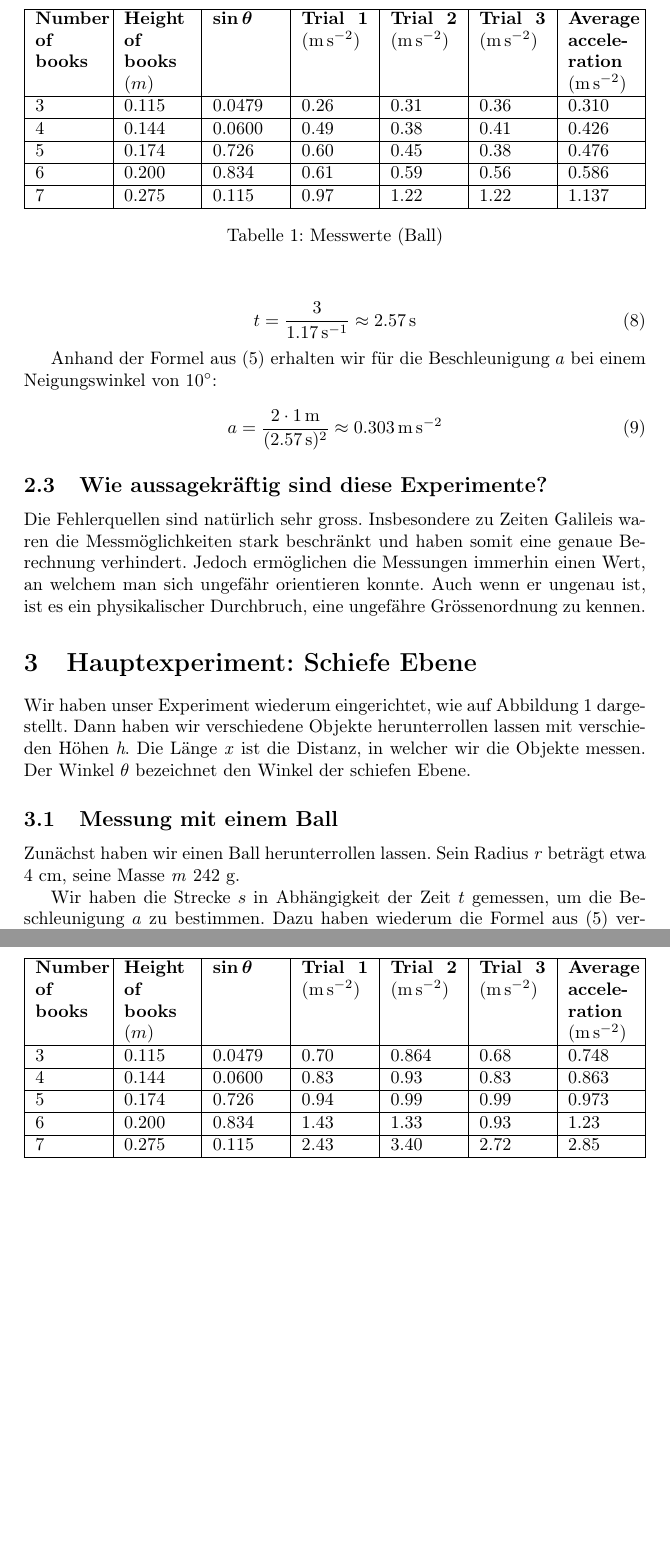
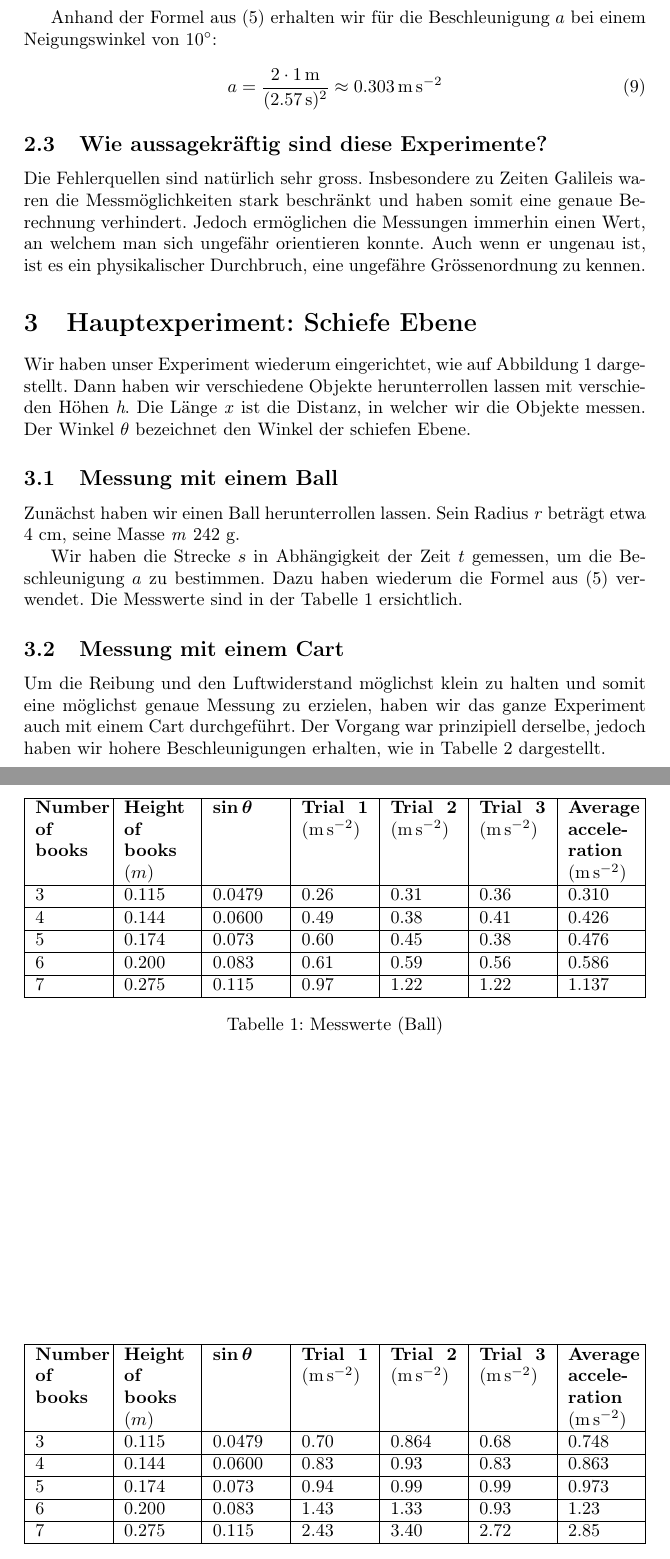
Before and after one commit to DamienFlury/physics-lab-documentation, a LaTeX paper (physics-lab-documentation.tex): two parts of pages 6 and 7 of 7, joined at a grey line, cut so that both start at the same text, the shorter picture padded with empty space. Compiled offline with pdfLaTeX.

Commit message:
Add cart description

```diff
--- a/physics-lab-documentation.tex
+++ b/physics-lab-documentation.tex
@@ -178,6 +178,17 @@ auf einer schiefen Bahn bestimmen}
     der Zeit $t$ gemessen, um die Beschleunigung
     $a$ zu bestimmen. Dazu haben wiederum die Formel
     aus (\ref{ast}) verwendet.
+    Die Messwerte sind in der Tabelle \ref{ball}
+    ersichtlich.
+
+    \subsection{Messung mit einem Cart}
+    Um die Reibung und den Luftwiderstand möglichst
+    klein zu halten und somit eine möglichst genaue
+    Messung zu erzielen, haben wir das ganze Experiment
+    auch mit einem Cart durchgeführt. Der Vorgang war
+    prinzipiell derselbe, jedoch haben wir hohere
+    Beschleunigungen erhalten, wie in Tabelle \ref{cart}
+    dargestellt.
 
 
 
@@ -195,14 +206,15 @@ auf einer schiefen Bahn bestimmen}
             \hline
             4 & 0.144 & 0.0600 & 0.49 & 0.38 & 0.41 & 0.426 \\
             \hline
-            5 & 0.174 & 0.726 & 0.60 & 0.45 & 0.38 & 0.476 \\
+            5 & 0.174 & 0.073 & 0.60 & 0.45 & 0.38 & 0.476 \\
             \hline
-            6 & 0.200 & 0.834 & 0.61 & 0.59 & 0.56 & 0.586 \\
+            6 & 0.200 & 0.083 & 0.61 & 0.59 & 0.56 & 0.586 \\
             \hline
             7 & 0.275 & 0.115 & 0.97 & 1.22 & 1.22 & 1.137 \\
             \hline
         \end{tabularx}
         \caption{Messwerte (Ball)}
+        \label{ball}
     \end{table}
 
     \begin{table}
@@ -219,14 +231,15 @@ auf einer schiefen Bahn bestimmen}
             \hline
             4 & 0.144 & 0.0600 & 0.83 & 0.93 & 0.83 & 0.863 \\
             \hline
-            5 & 0.174 & 0.726 & 0.94 & 0.99 & 0.99 & 0.973 \\
+            5 & 0.174 & 0.073 & 0.94 & 0.99 & 0.99 & 0.973 \\
             \hline
-            6 & 0.200 & 0.834 & 1.43 & 1.33 & 0.93 & 1.23 \\
+            6 & 0.200 & 0.083 & 1.43 & 1.33 & 0.93 & 1.23 \\
             \hline
             7 & 0.275 & 0.115 & 2.43 & 3.40 & 2.72 & 2.85 \\
             \hline
         \end{tabularx}
         \caption{Messwerte (Cart)}
+        \label{cart}
     \end{table}
 
 
```
Also changed, not shown: physics-lab-documentation.pdf.
